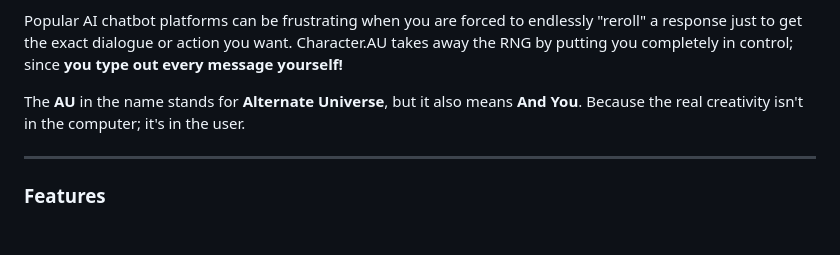
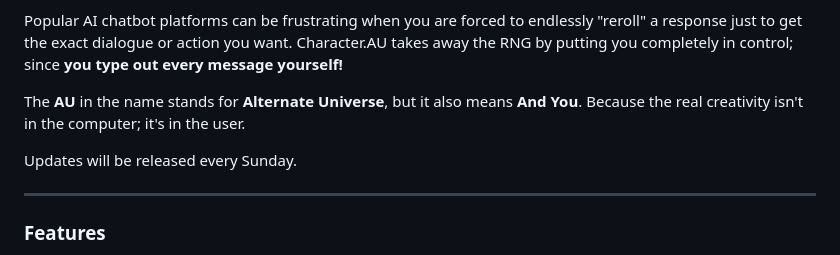
Before and after one commit to Jooshiesaur/Character-AU, a Markdown page: README.md, the part around the change. Rendered like a GitHub page; blank space fills up the shorter version.

Commit message:
Update README.md
Added note about update schedule

```diff
--- a/README.md
+++ b/README.md
@@ -7,6 +7,8 @@
 Popular AI chatbot platforms can be frustrating when you are forced to endlessly "reroll" a response just to get the exact dialogue or action you want. Character.AU takes away the RNG by putting you completely in control; since **you type out every message yourself!**
 
 The **AU** in the name stands for **Alternate Universe**, but it also means **And You**. Because the real creativity isn't in the computer; it's in the user.
+
+Updates will be released every Sunday.
 
 ---
 
```
